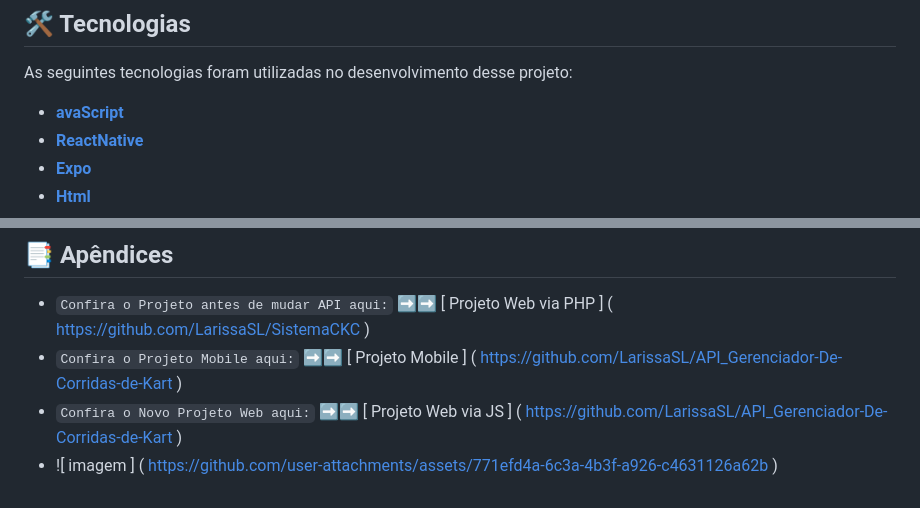
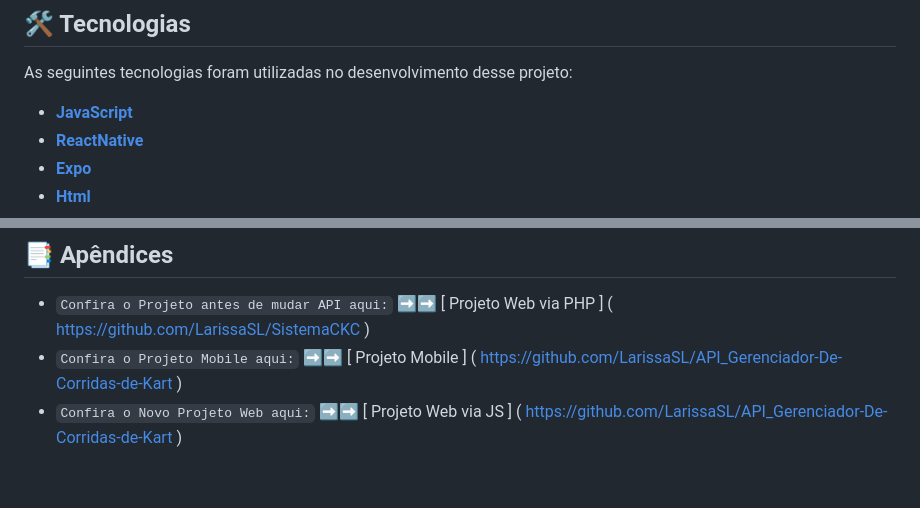
Before and after one commit to Giuliana09/app-mobile-CKC, a Markdown page: README.md, 2 parts joined by grey strips. GitHub-like rendering.

```diff
--- a/README.md
+++ b/README.md
@@ -138,7 +138,7 @@ npx expo start --tunnel
 
 As seguintes tecnologias foram utilizadas no desenvolvimento desse projeto:
 
--  **[ avaScript]( https://developer.mozilla.org/pt-BR/docs/Web/JavaScript )**
+-  **[JavaScript]( https://developer.mozilla.org/pt-BR/docs/Web/JavaScript )**
 -  **[ReactNative]( https://reactnative.dev/ )**
 -  **[ Expo ]( https://docs.expo.dev/)**
 -  **[ Html ]( https://developer.mozilla.org/pt-BR/docs/Web/HTML )**
@@ -149,4 +149,3 @@ As seguintes tecnologias foram utilizadas no desenvolvimento desse projeto:
 -  ` Confira o Projeto antes de mudar API aqui: `  ➡️➡️ [ Projeto Web via PHP ] ( https://github.com/LarissaSL/SistemaCKC )
 -  ` Confira o Projeto Mobile aqui: ` ➡️➡️ [ Projeto Mobile ] ( https://github.com/LarissaSL/API_Gerenciador-De-Corridas-de-Kart )
 -  ` Confira o Novo Projeto Web aqui: ` ➡️➡️ [ Projeto Web via JS ] ( https://github.com/LarissaSL/API_Gerenciador-De-Corridas-de-Kart )
-- ![ imagem ] ( https://github.com/user-attachments/assets/771efd4a-6c3a-4b3f-a926-c4631126a62b )
```
